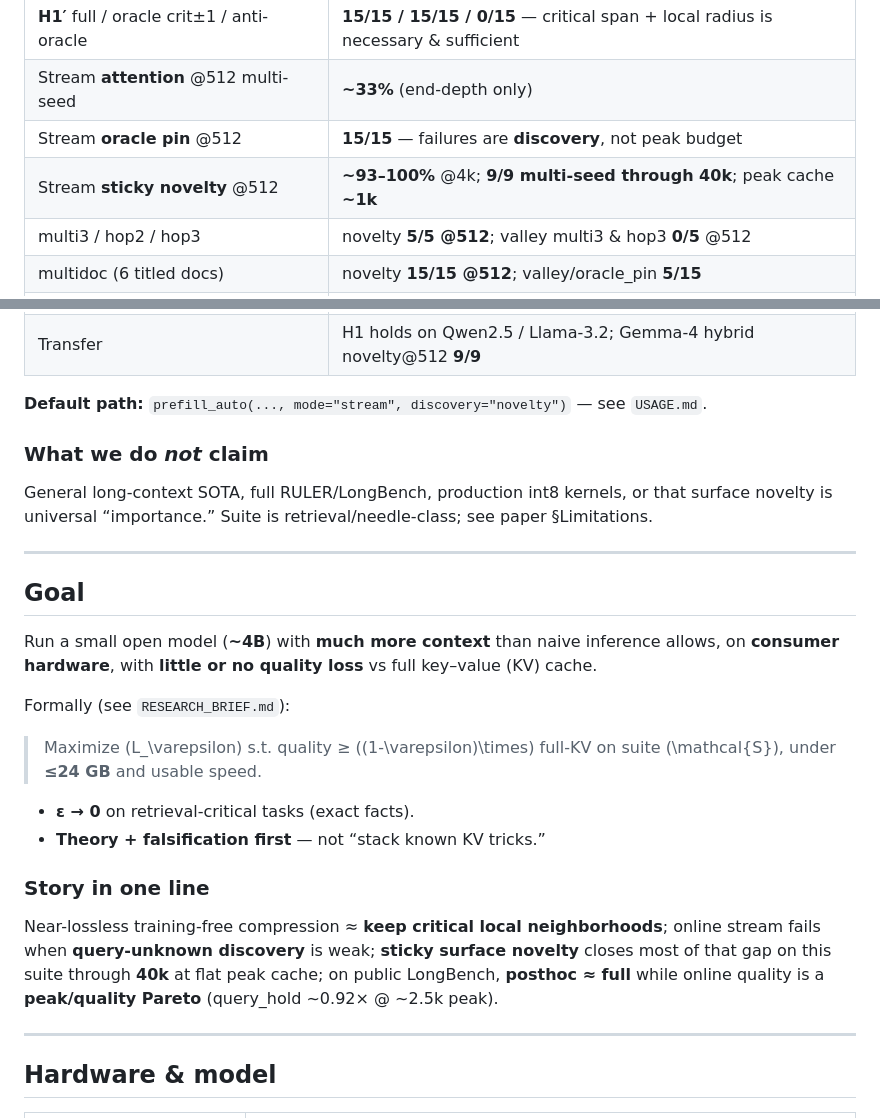
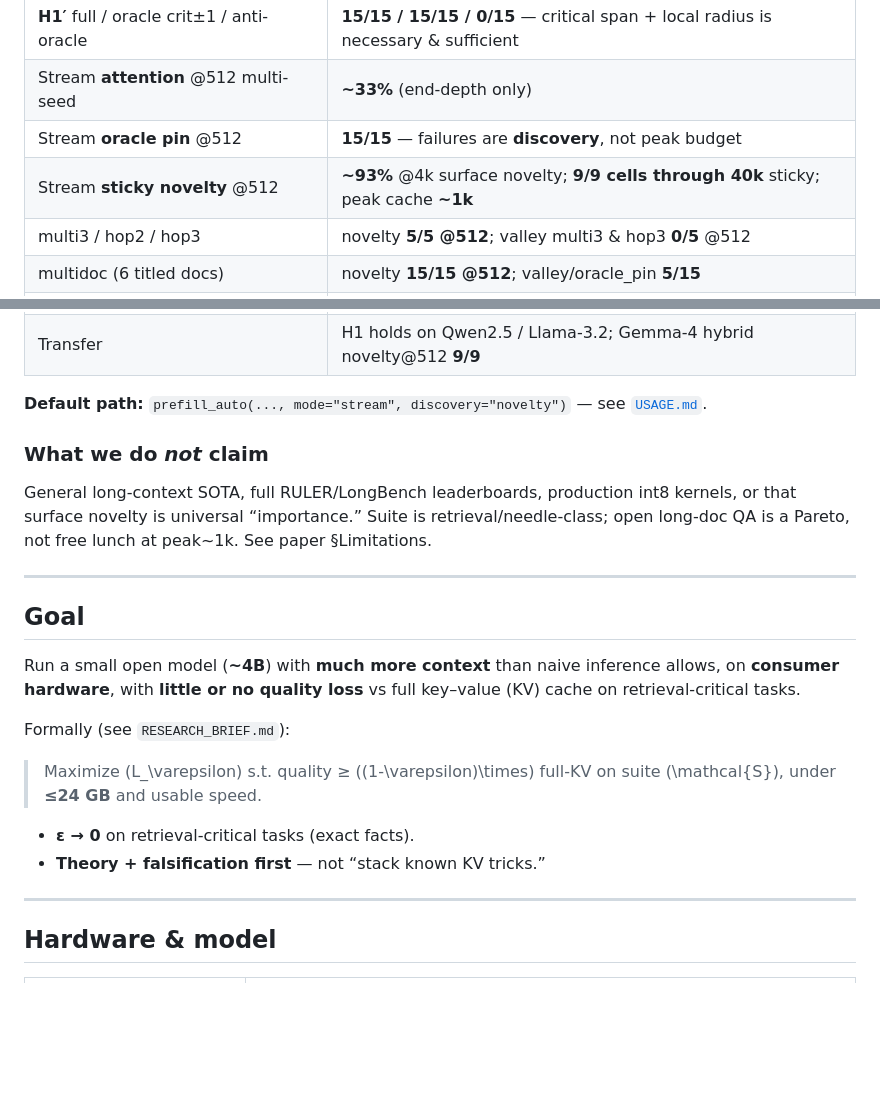
Before and after one commit to nilsperssonsuorra/nearlossless-context, a Markdown page: README.md, 2 parts joined by grey strips. Drawn GitHub-style; blank space fills up the shorter version.

```diff
--- a/README.md
+++ b/README.md
@@ -17,7 +29,7 @@ On multi-seed retrieval (primary `Qwen3-4B`, RTX 3090):
 | **H1′** full / oracle crit±1 / anti-oracle | **15/15 / 15/15 / 0/15** — critical span + local radius is necessary & sufficient |
 | Stream **attention** @512 multi-seed | **~33%** (end-depth only) |
 | Stream **oracle pin** @512 | **15/15** — failures are **discovery**, not peak budget |
-| Stream **sticky novelty** @512 | **~93–100%** @4k; **9/9 multi-seed through 40k**; peak cache **~1k** |
+| Stream **sticky novelty** @512 | **~93%** @4k surface novelty; **9/9 cells through 40k** sticky; peak cache **~1k** |
 | multi3 / hop2 / hop3 | novelty **5/5 @512**; valley multi3 & hop3 **0/5** @512 |
 | multidoc (6 titled docs) | novelty **15/15 @512**; valley/oracle_pin **5/15** |
 | External-style slice (10 mixed QA @~4k) | novelty **10/10** hits = full; valley **0/10** |
@@ -27,17 +39,17 @@ On multi-seed retrieval (primary `Qwen3-4B`, RTX 3090):
 | Peak resources (novelty@512) | decode KV **~72 MB**, peak VRAM **~8.3 GB** **flat** 4k→40k |
 | Transfer | H1 holds on Qwen2.5 / Llama-3.2; Gemma-4 hybrid novelty@512 **9/9** |
 
-**Default path:** `prefill_auto(..., mode="stream", discovery="novelty")` — see `USAGE.md`.
+**Default path:** `prefill_auto(..., mode="stream", discovery="novelty")` — see [`USAGE.md`](USAGE.md).
 
 ### What we do *not* claim
 
-General long-context SOTA, full RULER/LongBench, production int8 kernels, or that surface novelty is universal “importance.” Suite is retrieval/needle-class; see paper §Limitations.
+General long-context SOTA, full RULER/LongBench leaderboards, production int8 kernels, or that surface novelty is universal “importance.” Suite is retrieval/needle-class; open long-doc QA is a Pareto, not free lunch at peak~1k. See paper §Limitations.
 
 ---
 
 ## Goal
 
-Run a small open model (**~4B**) with **much more context** than naive inference allows, on **consumer hardware**, with **little or no quality loss** vs full key–value (KV) cache.
+Run a small open model (**~4B**) with **much more context** than naive inference allows, on **consumer hardware**, with **little or no quality loss** vs full key–value (KV) cache on retrieval-critical tasks.
 
 Formally (see `RESEARCH_BRIEF.md`):
 
@@ -45,10 +57,6 @@ Formally (see `RESEARCH_BRIEF.md`):
 
 - **ε → 0** on retrieval-critical tasks (exact facts).
 - **Theory + falsification first** — not “stack known KV tricks.”
-
-### Story in one line
-
-Near-lossless training-free compression ≈ **keep critical local neighborhoods**; online stream fails when **query-unknown discovery** is weak; **sticky surface novelty** closes most of that gap on this suite through **40k** at flat peak cache; on public LongBench, **posthoc ≈ full** while online quality is a **peak/quality Pareto** (query_hold ~0.92× @ ~2.5k peak).
 
 ---
 
```
Also changed, not shown: other parts of README.md (+52 -56 lines), GITHUB_PROFILE.md (added, +32 -0 lines), PORTFOLIO.md (+3 -2 lines).
